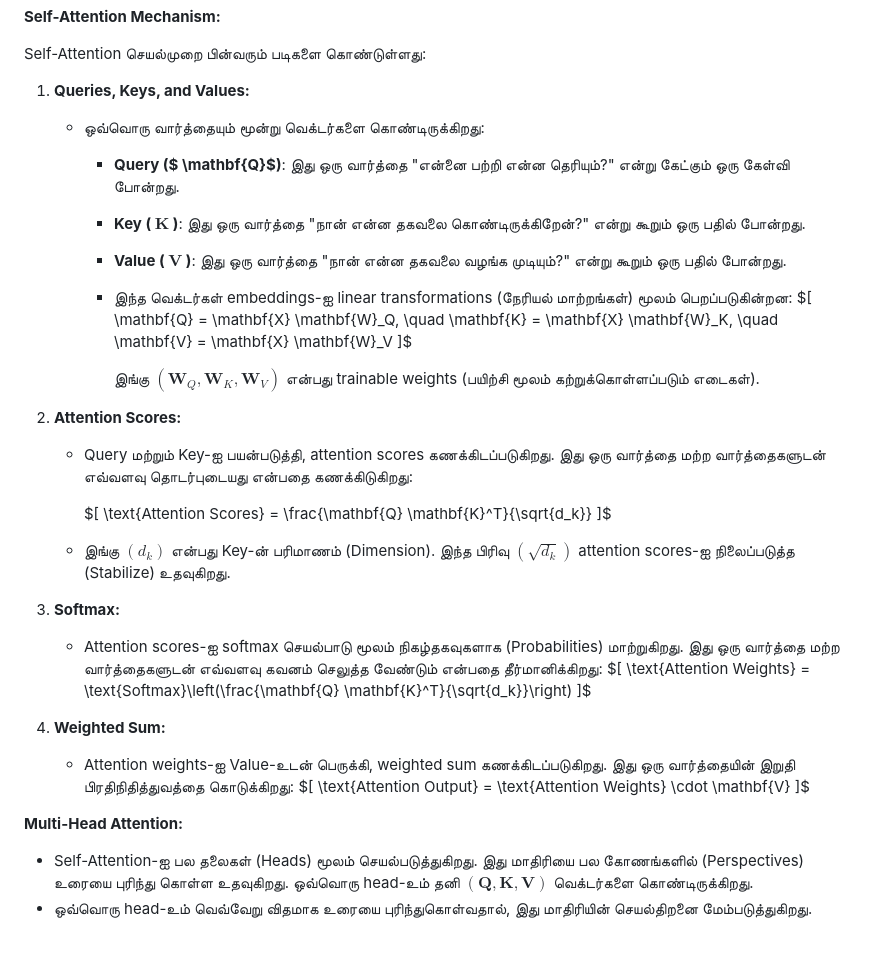
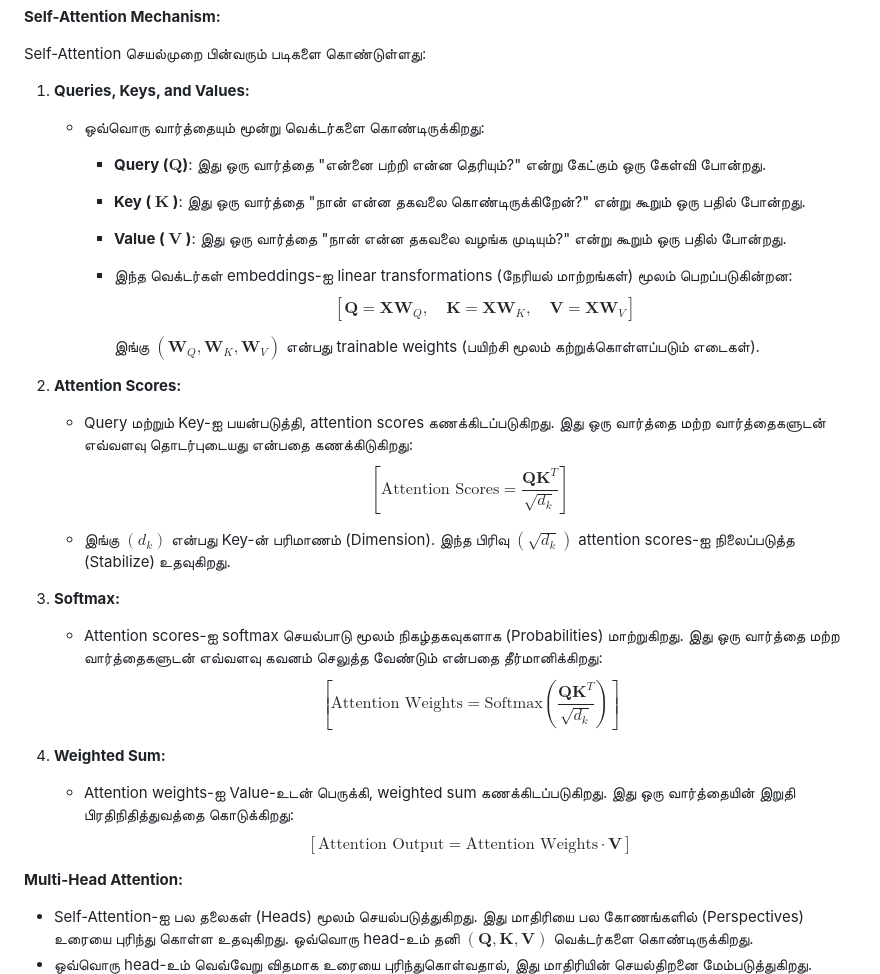
Before and after one commit to tamil-phy/tamil-phy.github.io, a Markdown page: posts/post12.md, the part around the change printed below. GitHub-like rendering; blank space fills up the shorter version.

```diff
--- a/posts/post12.md
+++ b/posts/post12.md
@@ -77,41 +86,52 @@ Self-Attention செயல்முறை பின்வரும் படி
 
 1. **Queries, Keys, and Values:**
    - ஒவ்வொரு வார்த்தையும் மூன்று வெக்டர்களை கொண்டிருக்கிறது:
-     - **Query ($ \mathbf{Q}$)**: இது ஒரு வார்த்தை "என்னை பற்றி என்ன தெரியும்?" என்று கேட்கும் ஒரு கேள்வி போன்றது.
+     - **Query ($\mathbf{Q}$)**: இது ஒரு வார்த்தை "என்னை பற்றி என்ன தெரியும்?" என்று கேட்கும் ஒரு கேள்வி போன்றது.
 
      - **Key ( $\mathbf{K}$ )**: இது ஒரு வார்த்தை "நான் என்ன தகவலை கொண்டிருக்கிறேன்?" என்று கூறும் ஒரு பதில் போன்றது.
 
      - **Value ( $\mathbf{V}$ )**: இது ஒரு வார்த்தை "நான் என்ன தகவலை வழங்க முடியும்?" என்று கூறும் ஒரு பதில் போன்றது.
 
      - இந்த வெக்டர்கள் embeddings-ஐ linear transformations (நேரியல் மாற்றங்கள்) மூலம் பெறப்படுகின்றன:
-       $[
+       $$
+       [
        \mathbf{Q} = \mathbf{X} \mathbf{W}_Q, \quad \mathbf{K} = \mathbf{X} \mathbf{W}_K, \quad \mathbf{V} = \mathbf{X} \mathbf{W}_V
-       ]$
+       ]
+       $$
+
 
        இங்கு $( \mathbf{W}_Q, \mathbf{W}_K, \mathbf{W}_V)$ என்பது trainable weights (பயிற்சி மூலம் கற்றுக்கொள்ளப்படும் எடைகள்).
 
 2. **Attention Scores:**
 
    - Query மற்றும் Key-ஐ பயன்படுத்தி, attention scores கணக்கிடப்படுகிறது. இது ஒரு வார்த்தை மற்ற வார்த்தைகளுடன் எவ்வளவு தொடர்புடையது என்பதை கணக்கிடுகிறது:
+     $$
+     [
+     \text{Attention Scores} = \frac{\mathbf{Q} \mathbf{K}^T}{\sqrt{d_k}}
+     ]
+     $$
 
-     $[
-     \text{Attention Scores} = \frac{\mathbf{Q} \mathbf{K}^T}{\sqrt{d_k}}
-     ]$
 
    - இங்கு $( d_k )$ என்பது Key-ன் பரிமாணம் (Dimension). இந்த பிரிவு $(\sqrt{d_k})$ attention scores-ஐ நிலைப்படுத்த (Stabilize) உதவுகிறது.
 
 3. **Softmax:**
 
    - Attention scores-ஐ softmax செயல்பாடு மூலம் நிகழ்தகவுகளாக (Probabilities) மாற்றுகிறது. இது ஒரு வார்த்தை மற்ற வார்த்தைகளுடன் எவ்வளவு கவனம் செலுத்த வேண்டும் என்பதை தீர்மானிக்கிறது:
-     $[
+     $$
+     [
      \text{Attention Weights} = \text{Softmax}\left(\frac{\mathbf{Q} \mathbf{K}^T}{\sqrt{d_k}}\right)
-     ]$
+     ]
+     $$
+
 
 4. **Weighted Sum:**
    - Attention weights-ஐ Value-உடன் பெருக்கி, weighted sum கணக்கிடப்படுகிறது. இது ஒரு வார்த்தையின் இறுதி பிரதிநிதித்துவத்தை கொடுக்கிறது:
-     $[
+     $$
+     [
      \text{Attention Output} = \text{Attention Weights} \cdot \mathbf{V}
-     ]$
+     ]
+     $$
+
 
 **Multi-Head Attention:**
 
```
Also changed, not shown: other parts of posts/post12.md (+34 -13 lines).
